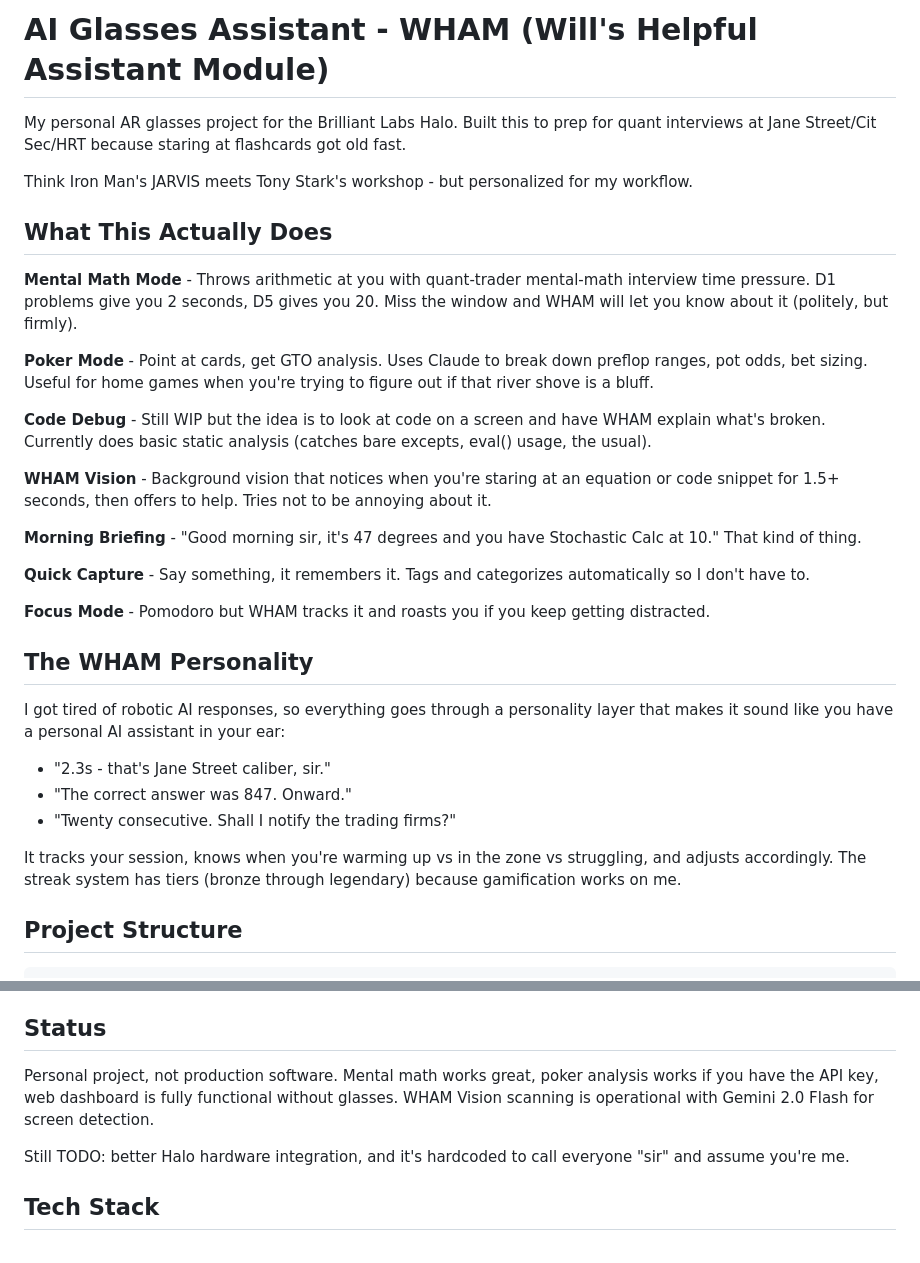
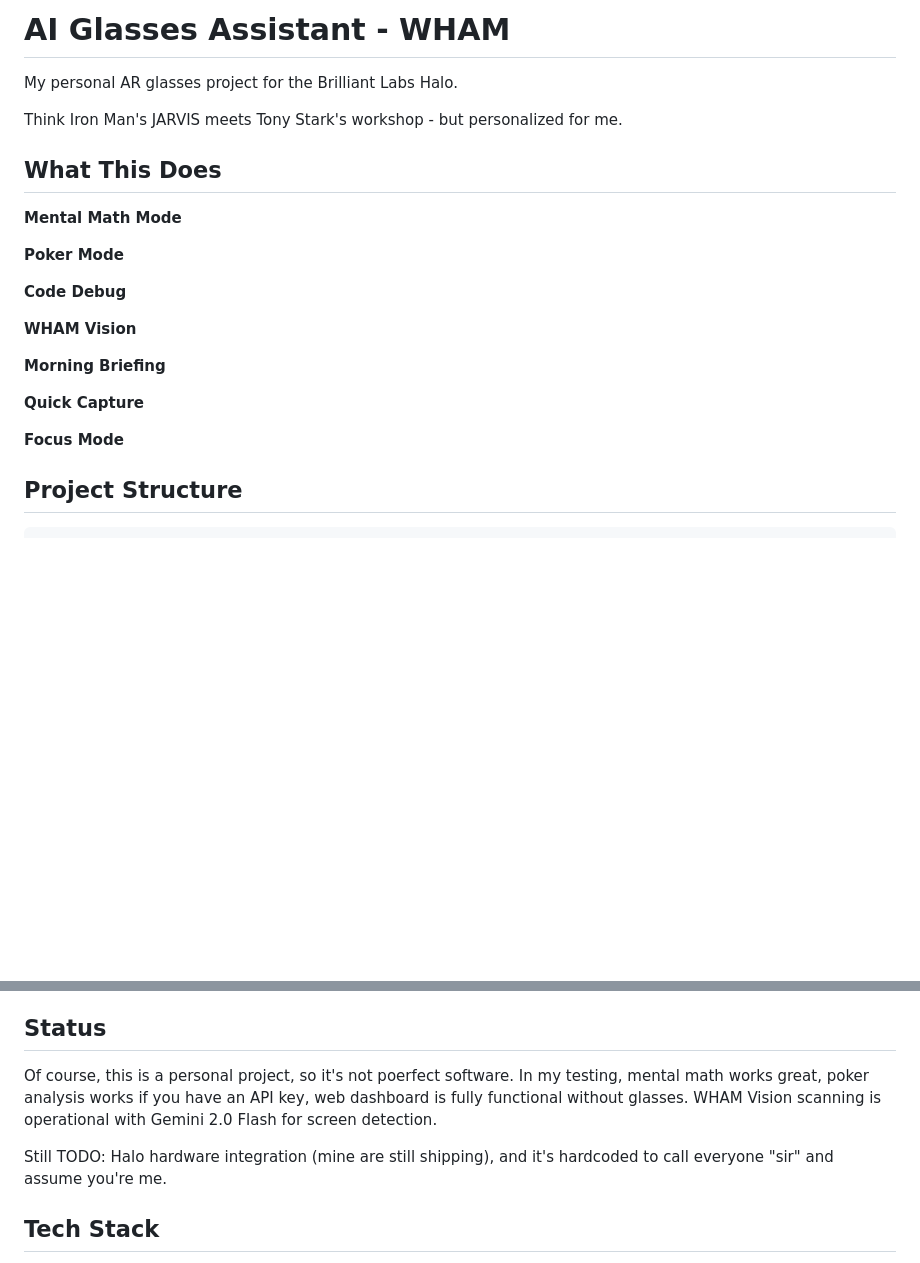
Before and after one commit to willhammondhimself/ai-glasses-assistant, a Markdown page: README.md, 2 parts joined by grey strips. Rendered like a GitHub page; blank space fills up the shorter version.

```diff
--- a/README.md
+++ b/README.md
@@ -1,34 +1,24 @@
-# AI Glasses Assistant - WHAM (Will's Helpful Assistant Module)
+# AI Glasses Assistant - WHAM
 
-My personal AR glasses project for the Brilliant Labs Halo. Built this to prep for quant interviews at Jane Street/Cit Sec/HRT because staring at flashcards got old fast.
+My personal AR glasses project for the Brilliant Labs Halo.
 
-Think Iron Man's JARVIS meets Tony Stark's workshop - but personalized for my workflow.
+Think Iron Man's JARVIS meets Tony Stark's workshop - but personalized for me.
 
-## What This Actually Does
+## What This Does
 
-**Mental Math Mode** - Throws arithmetic at you with quant-trader mental-math interview time pressure. D1 problems give you 2 seconds, D5 gives you 20. Miss the window and WHAM will let you know about it (politely, but firmly).
+**Mental Math Mode**
 
-**Poker Mode** - Point at cards, get GTO analysis. Uses Claude to break down preflop ranges, pot odds, bet sizing. Useful for home games when you're trying to figure out if that river shove is a bluff.
+**Poker Mode**
 
-**Code Debug** - Still WIP but the idea is to look at code on a screen and have WHAM explain what's broken. Currently does basic static analysis (catches bare excepts, eval() usage, the usual).
+**Code Debug**
 
-**WHAM Vision** - Background vision that notices when you're staring at an equation or code snippet for 1.5+ seconds, then offers to help. Tries not to be annoying about it.
+**WHAM Vision**
 
-**Morning Briefing** - "Good morning sir, it's 47 degrees and you have Stochastic Calc at 10." That kind of thing.
+**Morning Briefing**
 
-**Quick Capture** - Say something, it remembers it. Tags and categorizes automatically so I don't have to.
+**Quick Capture**
 
-**Focus Mode** - Pomodoro but WHAM tracks it and roasts you if you keep getting distracted.
-
-## The WHAM Personality
-
-I got tired of robotic AI responses, so everything goes through a personality layer that makes it sound like you have a personal AI assistant in your ear:
-
-- "2.3s - that's Jane Street caliber, sir."
-- "The correct answer was 847. Onward."
-- "Twenty consecutive. Shall I notify the trading firms?"
-
-It tracks your session, knows when you're warming up vs in the zone vs struggling, and adjusts accordingly. The streak system has tiers (bronze through legendary) because gamification works on me.
+**Focus Mode**
 
 ## Project Structure
 
@@ -97,9 +87,9 @@ The poker thing started because I play home games and wanted to actually underst
 
 ## Status
 
-Personal project, not production software. Mental math works great, poker analysis works if you have the API key, web dashboard is fully functional without glasses. WHAM Vision scanning is operational with Gemini 2.0 Flash for screen detection.
+Of course, this is a personal project, so it's not poerfect software. In my testing, mental math works great, poker analysis works if you have an API key, web dashboard is fully functional without glasses. WHAM Vision scanning is operational with Gemini 2.0 Flash for screen detection.
 
-Still TODO: better Halo hardware integration, and it's hardcoded to call everyone "sir" and assume you're me.
+Still TODO: Halo hardware integration (mine are still shipping), and it's hardcoded to call everyone "sir" and assume you're me.
 
 ## Tech Stack
 
```
